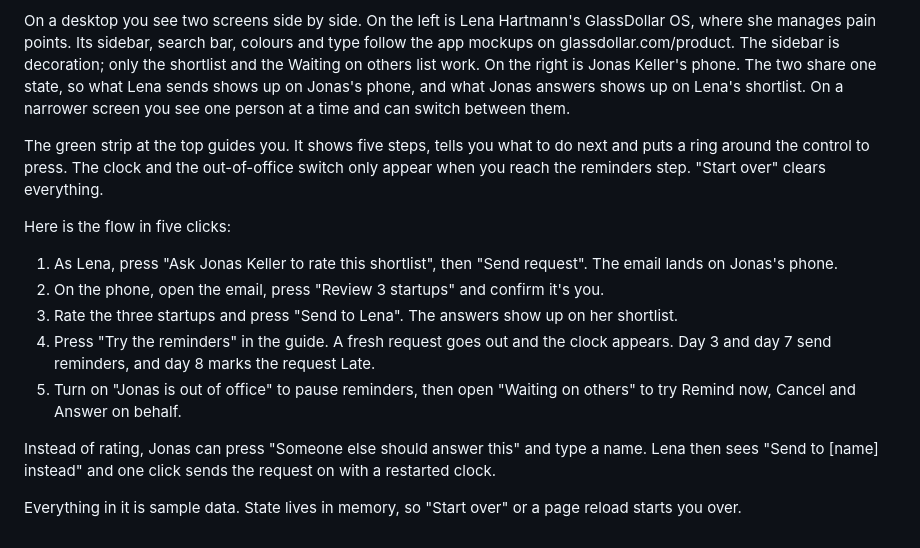
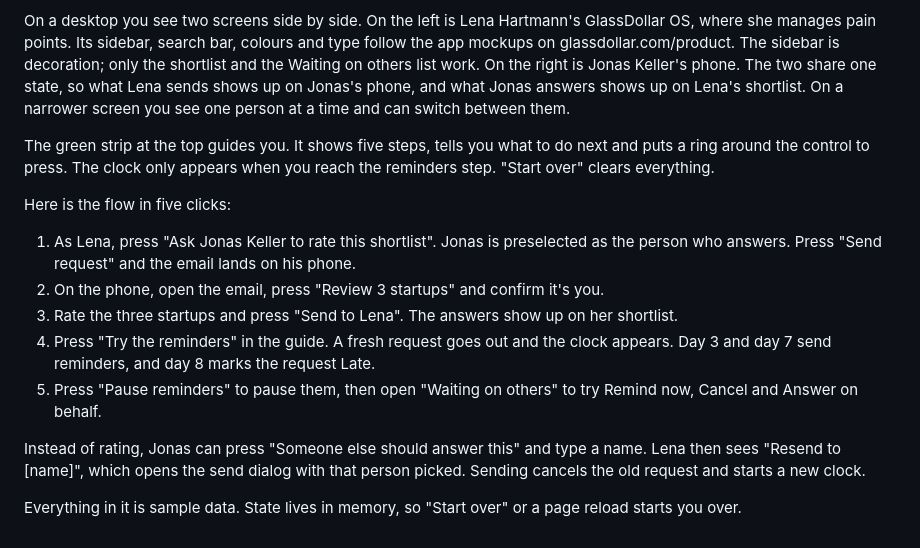
Before and after one commit to IamDejman/glassdollar-casestudy-ayodeji, a Markdown page: README.md, the part around the change. GitHub-like rendering.

Commit message:
Cut the first release: Lena picks the recipient, manual pause, no renewal or tabs (#30)

```diff
--- a/README.md
+++ b/README.md
@@ -10,16 +10,16 @@ The whole prototype is a single HTML file. You can open index.html from disk or
 
 On a desktop you see two screens side by side. On the left is Lena Hartmann's GlassDollar OS, where she manages pain points. Its sidebar, search bar, colours and type follow the app mockups on glassdollar.com/product. The sidebar is decoration; only the shortlist and the Waiting on others list work. On the right is Jonas Keller's phone. The two share one state, so what Lena sends shows up on Jonas's phone, and what Jonas answers shows up on Lena's shortlist. On a narrower screen you see one person at a time and can switch between them.
 
-The green strip at the top guides you. It shows five steps, tells you what to do next and puts a ring around the control to press. The clock and the out-of-office switch only appear when you reach the reminders step. "Start over" clears everything.
+The green strip at the top guides you. It shows five steps, tells you what to do next and puts a ring around the control to press. The clock only appears when you reach the reminders step. "Start over" clears everything.
 
 Here is the flow in five clicks:
 
-1. As Lena, press "Ask Jonas Keller to rate this shortlist", then "Send request". The email lands on Jonas's phone.
+1. As Lena, press "Ask Jonas Keller to rate this shortlist". Jonas is preselected as the person who answers. Press "Send request" and the email lands on his phone.
 2. On the phone, open the email, press "Review 3 startups" and confirm it's you.
 3. Rate the three startups and press "Send to Lena". The answers show up on her shortlist.
 4. Press "Try the reminders" in the guide. A fresh request goes out and the clock appears. Day 3 and day 7 send reminders, and day 8 marks the request Late.
-5. Turn on "Jonas is out of office" to pause reminders, then open "Waiting on others" to try Remind now, Cancel and Answer on behalf.
+5. Press "Pause reminders" to pause them, then open "Waiting on others" to try Remind now, Cancel and Answer on behalf.
 
-Instead of rating, Jonas can press "Someone else should answer this" and type a name. Lena then sees "Send to [name] instead" and one click sends the request on with a restarted clock.
+Instead of rating, Jonas can press "Someone else should answer this" and type a name. Lena then sees "Resend to [name]", which opens the send dialog with that person picked. Sending cancels the old request and starts a new clock.
 
 Everything in it is sample data. State lives in memory, so "Start over" or a page reload starts you over.
```
Also changed, not shown: PRODUCT-BRIEF.md (+19 -13 lines), TICKETS.md (+51 -52 lines), images/send-dialog.png, images/waiting-on-others.png, 1 other file.
